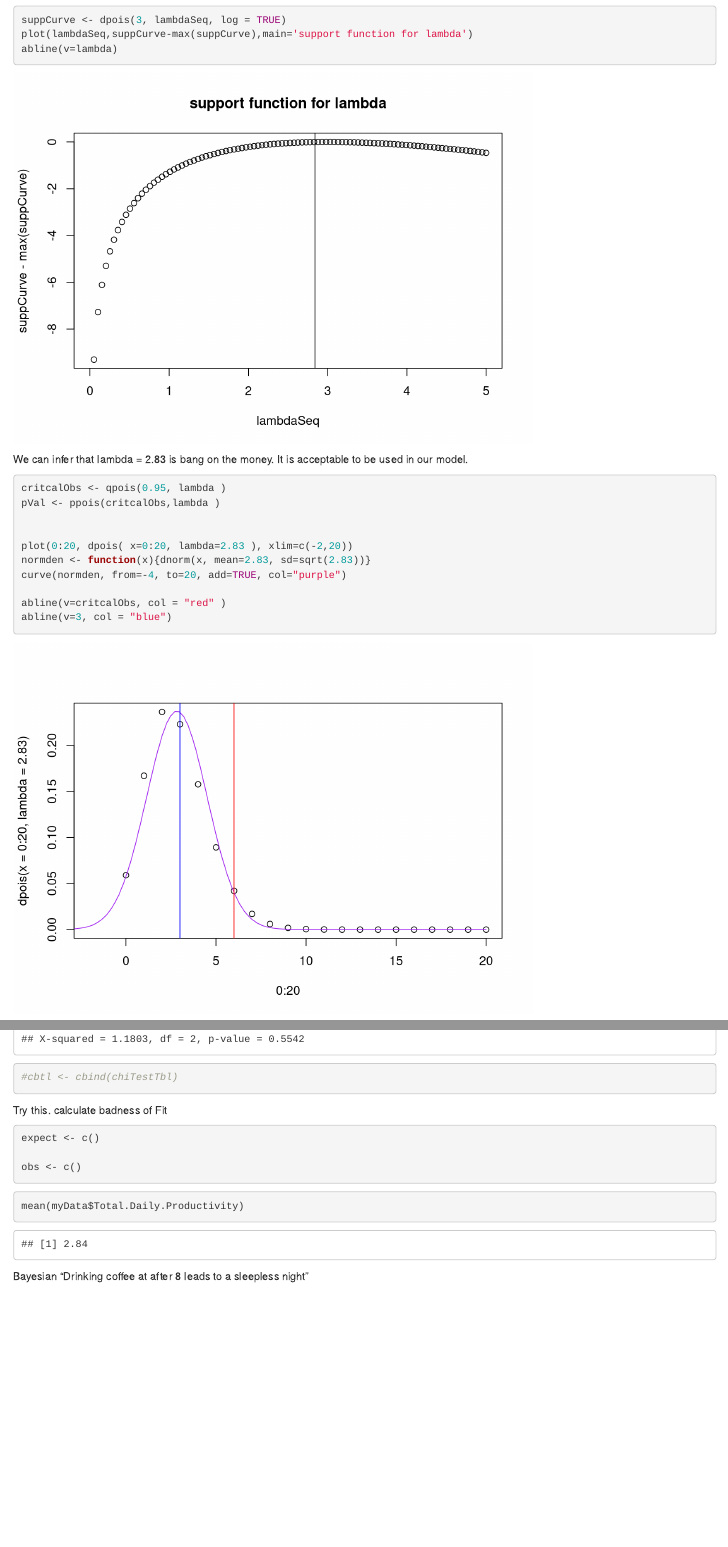
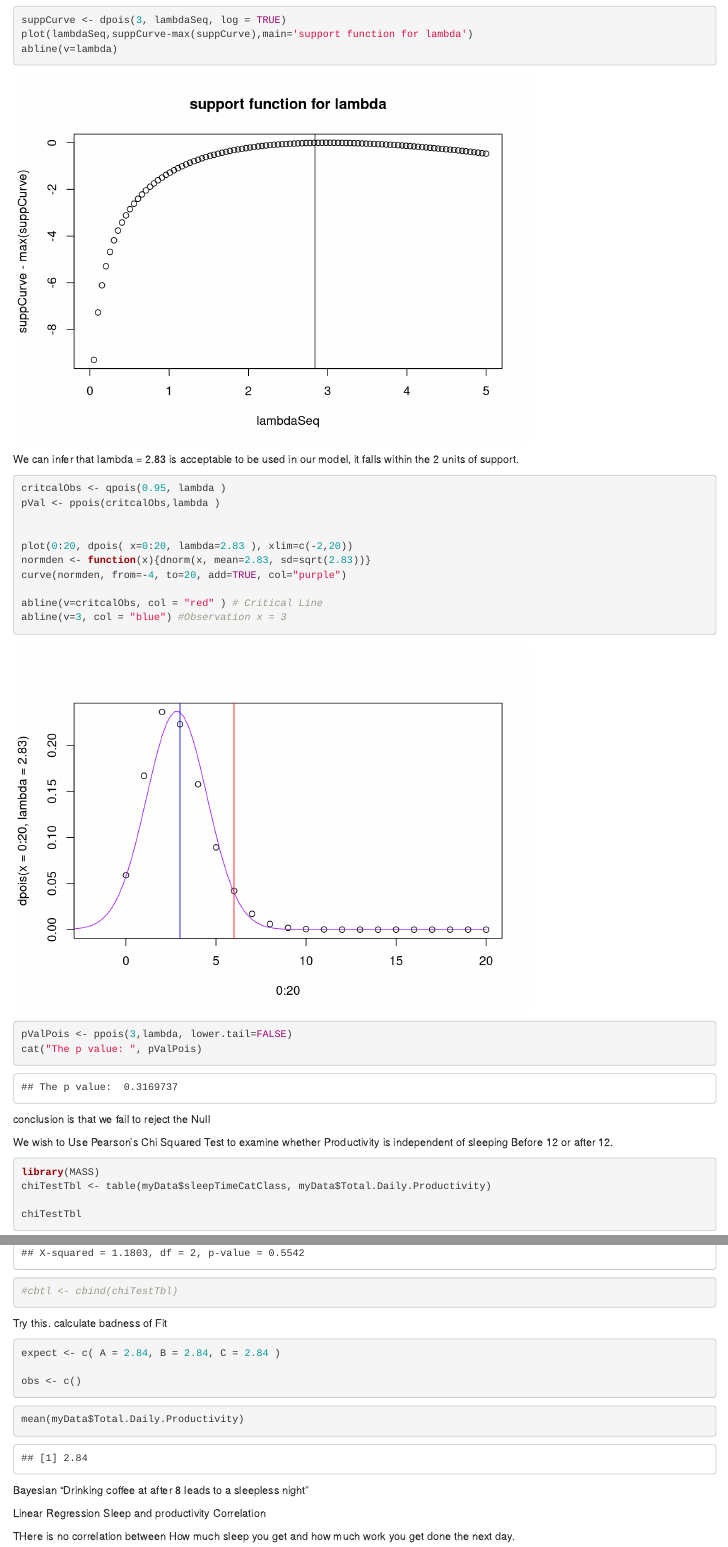
Before and after one commit to coderXmachina2/computationalMathematics, an R Markdown document (portfolioAss/sleepCoffeProductivity.Rmd): the page in a window 1100 px wide, from 3420 px down before the commit and from 3450 px down after it, so that both start at the same text, and a second part further down, joined at a grey line. Rendered offline with R 4.5, knitr and Pandoc, with nearby package versions.

Commit message:
portFoliocCheck

````diff
--- a/portfolioAss/sleepCoffeProductivity.Rmd
+++ b/portfolioAss/sleepCoffeProductivity.Rmd
@@ -112,7 +123,9 @@ abline(v=lambda)
 
 ```
 
-We can infer that lambda = 2.83 is bang on the money. It is acceptable to be used in our model.
+We can infer that lambda = 2.83 is acceptable to be used in our model, it falls within the 2 units of support.
+
+
 
 ```{r}
 
@@ -124,13 +137,23 @@ plot(0:20, dpois( x=0:20, lambda=2.83 ), xlim=c(-2,20))
 normden <- function(x){dnorm(x, mean=2.83, sd=sqrt(2.83))}
 curve(normden, from=-4, to=20, add=TRUE, col="purple")
 
-abline(v=critcalObs, col = "red" )
-abline(v=3, col = "blue")
+abline(v=critcalObs, col = "red" ) # Critical Line
+abline(v=3, col = "blue") #Observation x = 3
 
 
 ```
 
+```{r}
+pValPois <- ppois(3,lambda, lower.tail=FALSE)
+cat("The p value: ", pValPois)
+
+
+```
+
+
 conclusion is that we fail to reject the Null
+
+############################################################################################################################################################
 
 We wish to Use Pearson's Chi Squared Test to examine whether Productivity is independent of sleeping Before 12 or after 12.
 
@@ -183,7 +206,7 @@ Try this. calculate badness of Fit
 
 ```{r}
 
-expect <- c()
+expect <- c( A = 2.84, B = 2.84, C = 2.84 )
 
 obs <- c()
 
@@ -205,6 +230,10 @@ Bayesian
 ```
 
 
+############################################################################################################################################################
+Linear Regression Sleep and productivity Correlation
+
+THere is no correlation between How much sleep you get and how much work you get done the next day.
 
 ```{r}
 
````
Also changed, not shown: portfolioAss/.RData (added), portfolioAss/sleepCoffeProductivity.nb.html, portfolioAss/sleepCoffeProductivity.Rmd (17 more changed lines), 2 other files.
